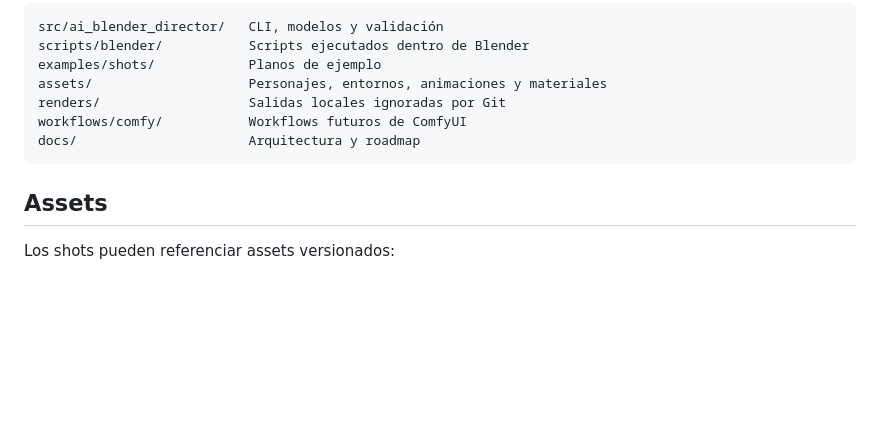
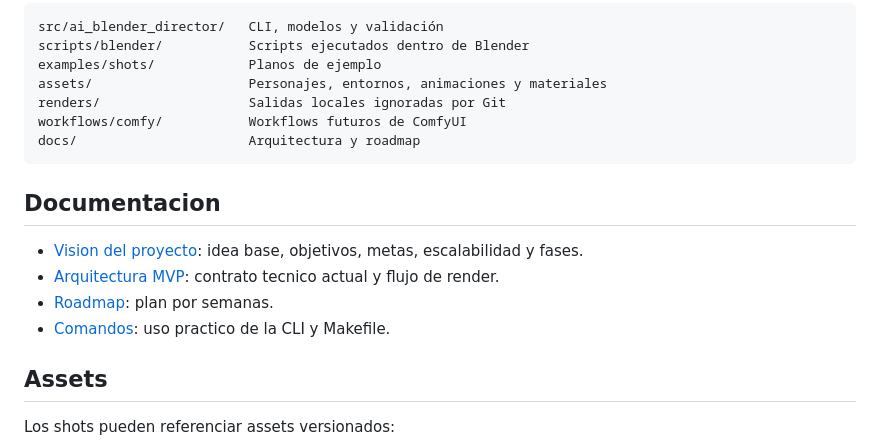
Before and after one commit to vibecoding-rm/ia-blender-director, a Markdown page: README.md, the part around the change. Rendered like a GitHub page; blank space fills up the shorter version.

Commit message:
Document project vision and goals

````diff
--- a/README.md
+++ b/README.md
@@ -111,6 +111,13 @@ workflows/comfy/           Workflows futuros de ComfyUI
 docs/                      Arquitectura y roadmap
 ```
 
+## Documentacion
+
+- [Vision del proyecto](docs/project_vision.md): idea base, objetivos, metas, escalabilidad y fases.
+- [Arquitectura MVP](docs/architecture.md): contrato tecnico actual y flujo de render.
+- [Roadmap](docs/roadmap.md): plan por semanas.
+- [Comandos](docs/commands.md): uso practico de la CLI y Makefile.
+
 ## Assets
 
 Los shots pueden referenciar assets versionados:
````
Also changed, not shown: docs/project_vision.md (added, +405 -0 lines).
